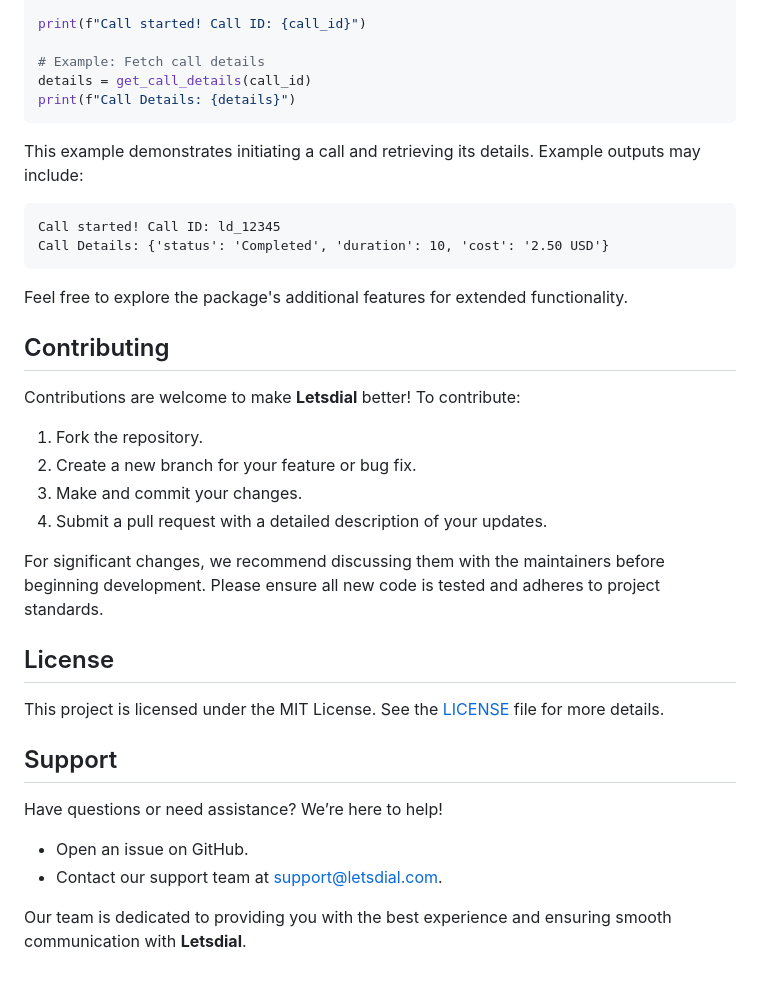
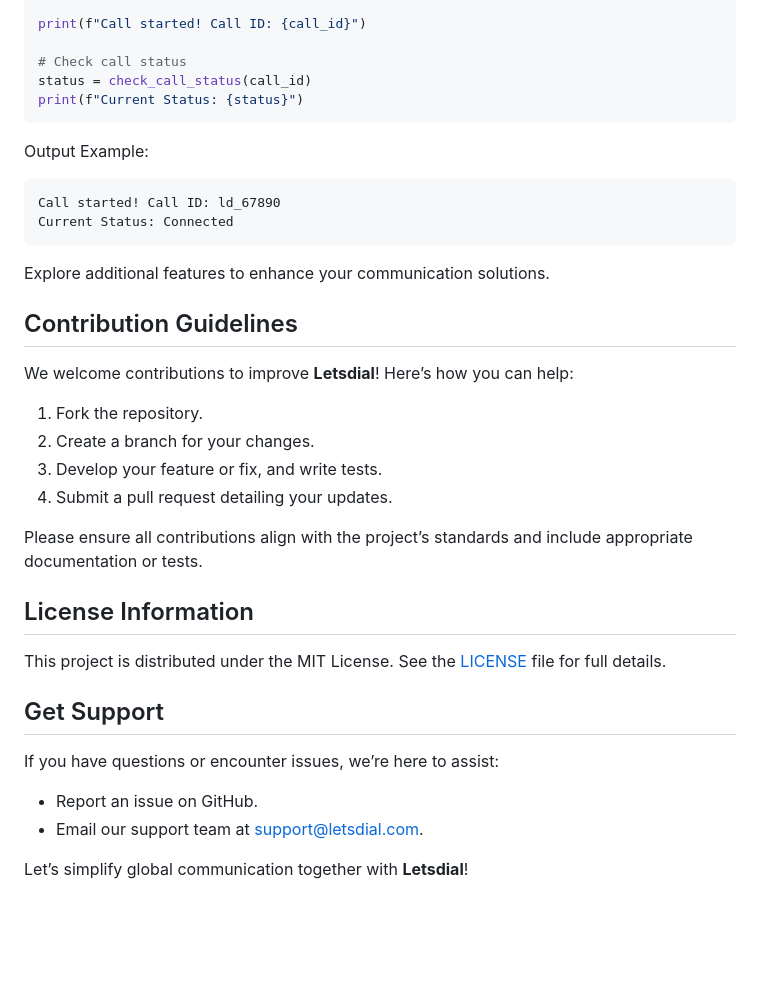
Before and after one commit to lets-dial/letsdial, a Markdown page: README.md, the part around one of its changes. Rendered like a GitHub page; blank space fills up the shorter version.

````diff
--- a/README.md
+++ b/README.md
@@ -71,40 +71,39 @@ call_id = start_call(
 
 print(f"Call started! Call ID: {call_id}")
 
-# Example: Fetch call details
-details = get_call_details(call_id)
-print(f"Call Details: {details}")
+# Check call status
+status = check_call_status(call_id)
+print(f"Current Status: {status}")
 ```
 
-This example demonstrates initiating a call and retrieving its details. Example outputs may include:
-
+Output Example:
 ```
-Call started! Call ID: ld_12345
-Call Details: {'status': 'Completed', 'duration': 10, 'cost': '2.50 USD'}
+Call started! Call ID: ld_67890
+Current Status: Connected
 ```
 
-Feel free to explore the package's additional features for extended functionality.
+Explore additional features to enhance your communication solutions.
 
-## Contributing
+## Contribution Guidelines
 
-Contributions are welcome to make **Letsdial** better! To contribute:
+We welcome contributions to improve **Letsdial**! Here’s how you can help:
 
 1. Fork the repository.
-2. Create a new branch for your feature or bug fix.
-3. Make and commit your changes.
-4. Submit a pull request with a detailed description of your updates.
+2. Create a branch for your changes.
+3. Develop your feature or fix, and write tests.
+4. Submit a pull request detailing your updates.
 
-For significant changes, we recommend discussing them with the maintainers before beginning development. Please ensure all new code is tested and adheres to project standards.
+Please ensure all contributions align with the project’s standards and include appropriate documentation or tests.
 
-## License
+## License Information
 
-This project is licensed under the MIT License. See the [LICENSE](LICENSE) file for more details.
+This project is distributed under the MIT License. See the [LICENSE](LICENSE) file for full details.
 
-## Support
+## Get Support
 
-Have questions or need assistance? We’re here to help!
+If you have questions or encounter issues, we’re here to assist:
 
-- Open an issue on GitHub.
-- Contact our support team at [support@letsdial.com](mailto:support@letsdial.com).
+- Report an issue on GitHub.
+- Email our support team at [support@letsdial.com](mailto:support@letsdial.com).
 
-Our team is dedicated to providing you with the best experience and ensuring smooth communication with **Letsdial**.
+Let’s simplify global communication together with **Letsdial**!
````
Also changed, not shown: other parts of README.md (+31 -31 lines).
